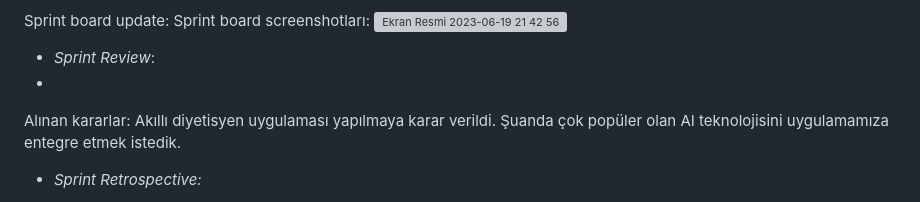
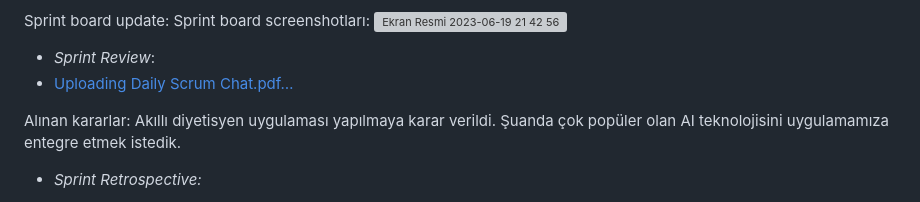
Before and after one commit to ilayda-oss/bootcamp2023, a Markdown page: README.md, the part around the change. Drawn GitHub-style; grey boxes are pictures that could not be loaded.

```diff
--- a/README.md
+++ b/README.md
@@ -85,7 +85,8 @@ https://trello.com/b/N9uHYkdO/sprint1
 Sprint board update: Sprint board screenshotları:
 <img width="1426" alt="Ekran Resmi 2023-06-19 21 42 56" src="https://github.com/ilayda-oss/bootcamp2023/assets/78704859/ae866755-29d2-499c-88cf-48608ad01982">
 - *Sprint Review*:
--
+- [Uploading Daily Scrum Chat.pdf…]()
+
 
 Alınan kararlar:
 Akıllı diyetisyen uygulaması yapılmaya karar verildi. Şuanda çok popüler olan AI teknolojisini uygulamamıza entegre etmek istedik.
```
